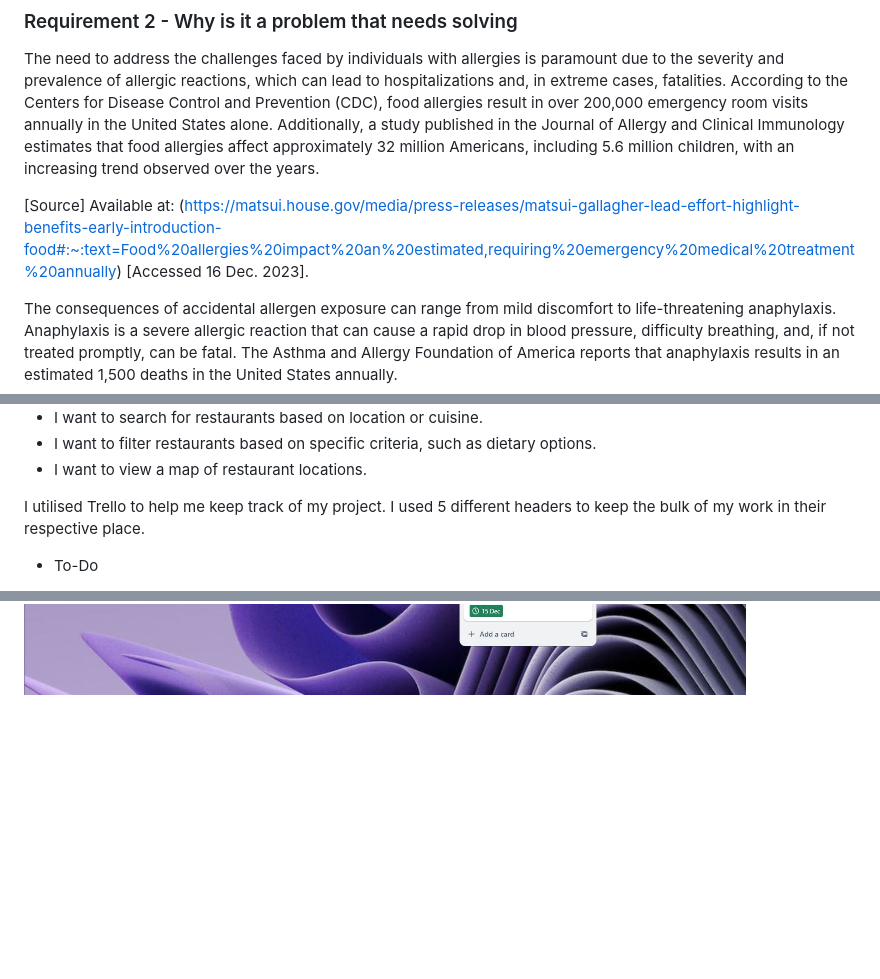
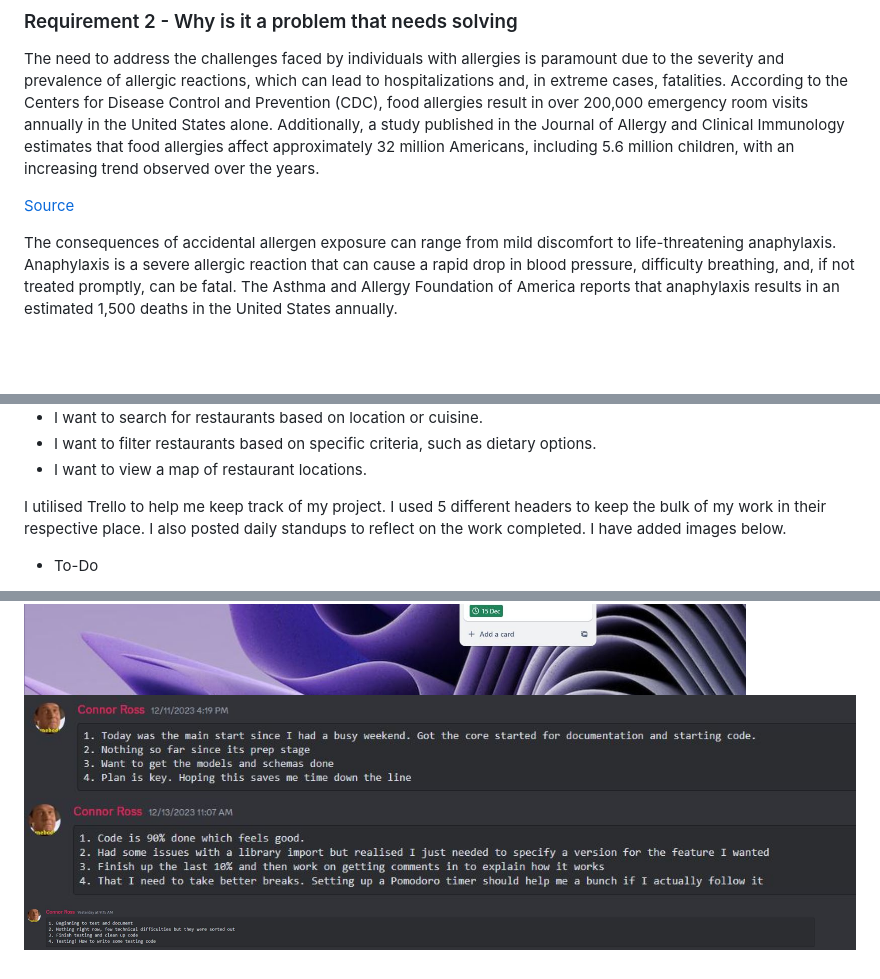
Before and after one commit to Connorswebdev/ConnorRoss_T2A2, a Markdown page: README.md, 3 parts joined by grey strips. GitHub-like rendering; pictures changed too: docs/standup.JPG (added), docs/standup2.JPG (added), docs/standup3.JPG (added); blank space fills up the shorter version.

Commit message:
adding images

```diff
--- a/README.md
+++ b/README.md
@@ -35,7 +35,7 @@ Creating this app aims to tackle a range of challenges faced by people with alle
 ### Requirement 2 - Why is it a problem that needs solving
 The need to address the challenges faced by individuals with allergies is paramount due to the severity and prevalence of allergic reactions, which can lead to hospitalizations and, in extreme cases, fatalities. According to the Centers for Disease Control and Prevention (CDC), food allergies result in over 200,000 emergency room visits annually in the United States alone. Additionally, a study published in the Journal of Allergy and Clinical Immunology estimates that food allergies affect approximately 32 million Americans, including 5.6 million children, with an increasing trend observed over the years.
 
-[Source] Available at: (https://matsui.house.gov/media/press-releases/matsui-gallagher-lead-effort-highlight-benefits-early-introduction-food#:~:text=Food%20allergies%20impact%20an%20estimated,requiring%20emergency%20medical%20treatment%20annually) [Accessed 16 Dec. 2023].
+[Source](https://matsui.house.gov/media/press-releases/matsui-gallagher-lead-effort-highlight-benefits-early-introduction-food#:~:text=Food%20allergies%20impact%20an%20estimated,requiring%20emergency%20medical%20treatment%20annually)
 
 The consequences of accidental allergen exposure can range from mild discomfort to life-threatening anaphylaxis. Anaphylaxis is a severe allergic reaction that can cause a rapid drop in blood pressure, difficulty breathing, and, if not treated promptly, can be fatal. The Asthma and Allergy Foundation of America reports that anaphylaxis results in an estimated 1,500 deaths in the United States annually.
 
@@ -478,7 +478,7 @@ As a registered user I would like to:
 * I want to view a map of restaurant locations.
 
 
-I utilised Trello to help me keep track of my project. I used 5 different headers to keep the bulk of my work in their respective place.
+I utilised Trello to help me keep track of my project. I used 5 different headers to keep the bulk of my work in their respective place. I also posted daily standups to reflect on the work completed. I have added images below.
 
 * To-Do
 
@@ -502,3 +502,6 @@ In revision I would pull items previously thought completed and add other items
 
 
 ![Trello](./docs/trello.JPG)
+![Standup](./docs/standup3.JPG)
+![Standup2](./docs/standup2.JPG)
+![Standup3](./docs/standup.JPG)
```
